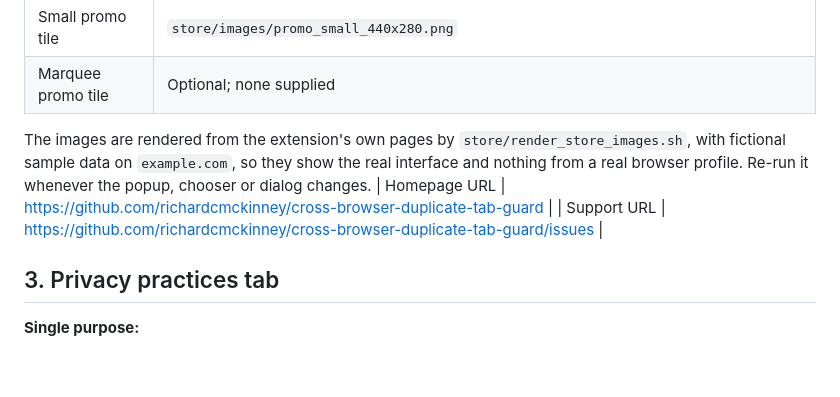
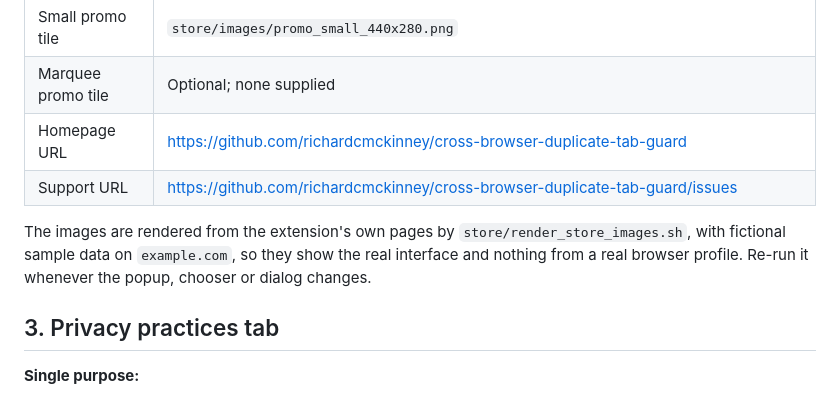
Before and after one commit to richardcmckinney/cross-browser-duplicate-tab-guard, a Markdown page: docs/store_listing.md, the part around the change. Drawn GitHub-style; blank space fills up the shorter version.

Commit message:
Keep the package script executable and the listing table whole
Restore mode 100755 on scripts/package_extension.py, which this branch
had dropped to 100644, so ./scripts/package_extension.py runs again as
it does on main.

In docs/store_listing.md the Homepage URL and Support URL rows came
after the image paragraph, so they rendered as paragraph text instead
of rows of the store-listing table. Move them into the table and put
the paragraph after it.

The Chrome Web Store ZIP is unchanged: neither file is packaged, and a
rebuild gives the same SHA-256 (8f1be32e33666d6ec6dff746c5f0aaba852d1cf46996b3ff253cadcd30809f09).

Co-Authored-By: Claude Opus 5.5 <noreply@anthropic.com>

```diff
--- a/docs/store_listing.md
+++ b/docs/store_listing.md
@@ -54,10 +54,10 @@ Setup
 | Screenshots | `store/images/screenshot_1_duplicate_notice_1280x800.png`, `screenshot_2_browser_chooser_1280x800.png`, `screenshot_3_popup_exceptions_1280x800.png` |
 | Small promo tile | `store/images/promo_small_440x280.png` |
 | Marquee promo tile | Optional; none supplied |
+| Homepage URL | https://github.com/richardcmckinney/cross-browser-duplicate-tab-guard |
+| Support URL | https://github.com/richardcmckinney/cross-browser-duplicate-tab-guard/issues |
 
 The images are rendered from the extension's own pages by `store/render_store_images.sh`, with fictional sample data on `example.com`, so they show the real interface and nothing from a real browser profile. Re-run it whenever the popup, chooser or dialog changes.
-| Homepage URL | https://github.com/richardcmckinney/cross-browser-duplicate-tab-guard |
-| Support URL | https://github.com/richardcmckinney/cross-browser-duplicate-tab-guard/issues |
 
 ## 3. Privacy practices tab
 
```
